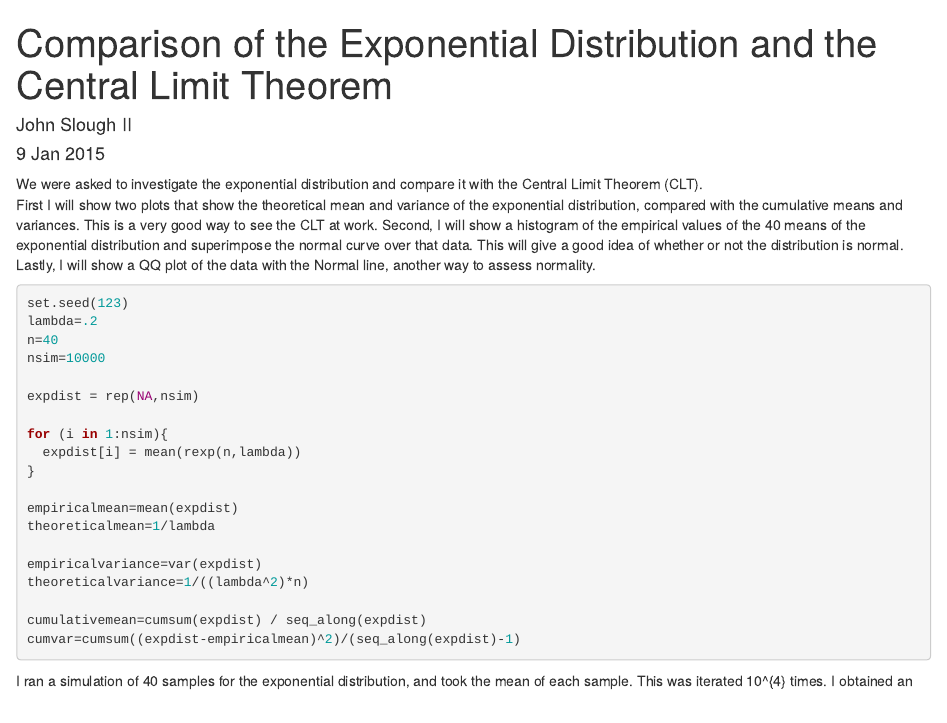
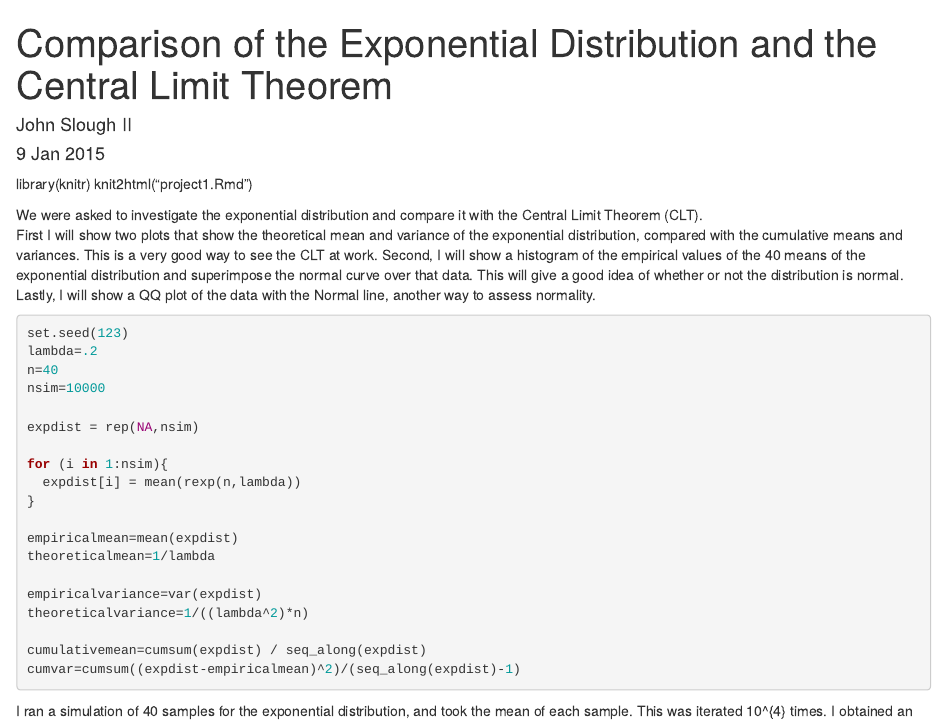
Before and after one commit to SloughJE/Coursera-Statistical-Inference, an R Markdown document (Part 1/project1.Rmd): the page in a window 1100 px wide, from its top. Rendered offline with R 4.5, knitr and Pandoc, with nearby package versions; both versions are drawn in the output format of the newer one.

```diff
--- a/Part 1/project1.Rmd
+++ b/Part 1/project1.Rmd
@@ -1,3 +1,6 @@
+library(knitr)
+knit2html("project1.Rmd")
+
 ---
 title: "Comparison of the Exponential Distribution and the Central Limit Theorem"
 author: "John Slough II"
```
Also changed, not shown: Part 2/figure/unnamed-chunk-2-1.png (added), Part 2/figure/unnamed-chunk-3-1.png (added), Part 2/figure/unnamed-chunk-4-1.png (added), Part 2/project2.html (added), Part 2/project2.md (added).
